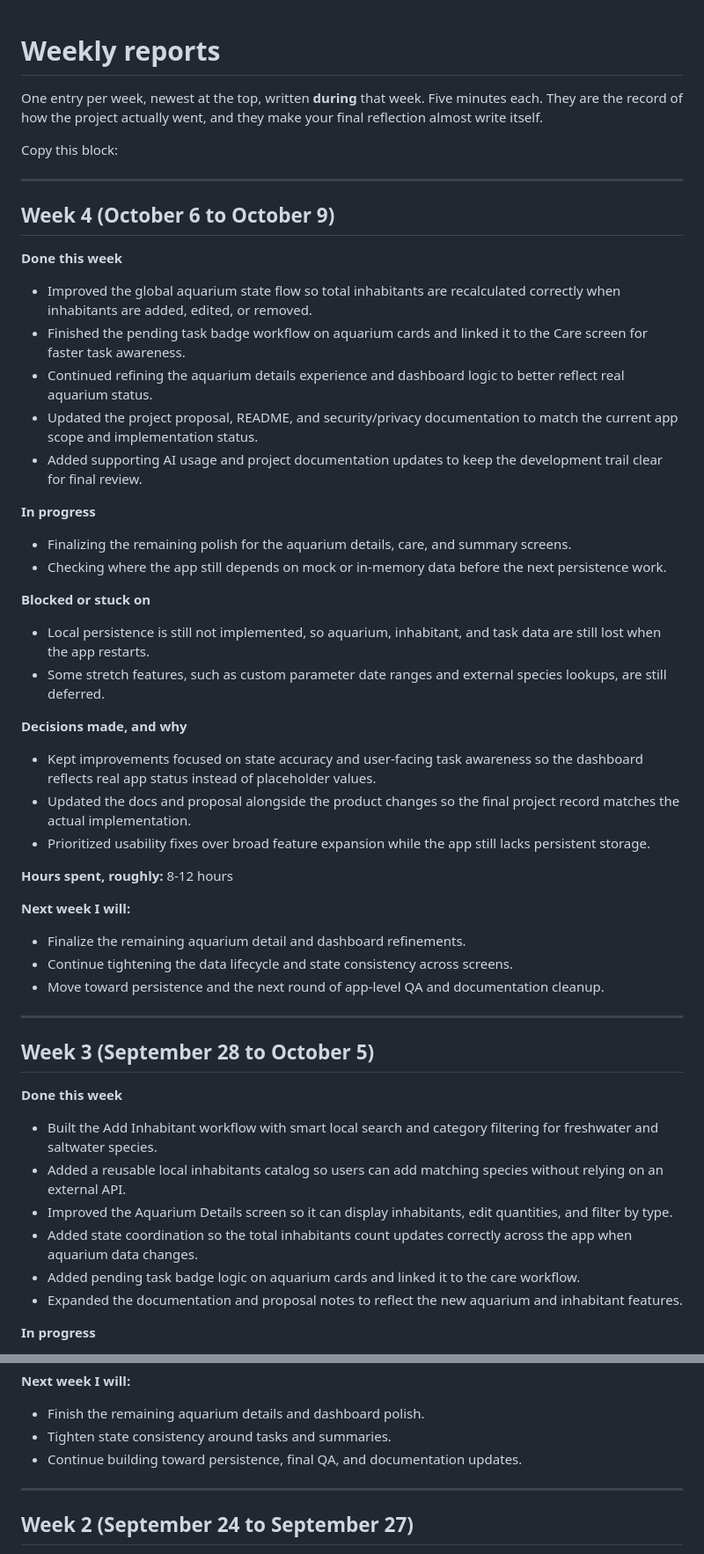
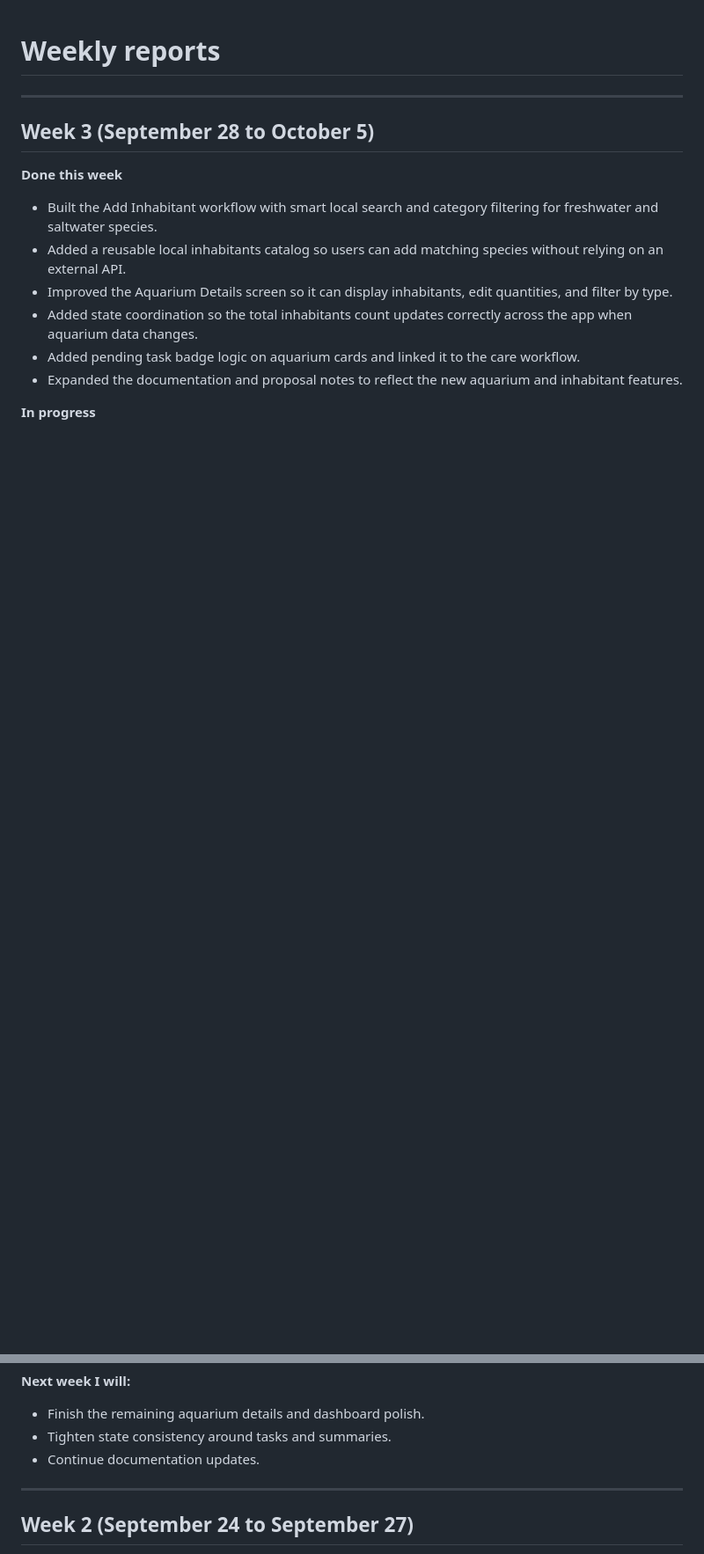
Before and after one commit to vvnrzn/Vivari, a Markdown page: docs/04-weekly-reports.md, 2 parts joined by grey strips. Shown: that part at 88% size. Drawn GitHub-style; blank space fills up the shorter version.

```diff
--- a/docs/04-weekly-reports.md
+++ b/docs/04-weekly-reports.md
@@ -1,41 +1,4 @@
 # Weekly reports
-
-One entry per week, newest at the top, written **during** that week. Five minutes
-each. They are the record of how the project actually went, and they make your
-final reflection almost write itself.
-
-Copy this block:
-
----
-
-## Week 4 (October 6 to October 9)
-
-**Done this week**
-- Improved the global aquarium state flow so total inhabitants are recalculated correctly when inhabitants are added, edited, or removed.
-- Finished the pending task badge workflow on aquarium cards and linked it to the Care screen for faster task awareness.
-- Continued refining the aquarium details experience and dashboard logic to better reflect real aquarium status.
-- Updated the project proposal, README, and security/privacy documentation to match the current app scope and implementation status.
-- Added supporting AI usage and project documentation updates to keep the development trail clear for final review.
-
-**In progress**
-- Finalizing the remaining polish for the aquarium details, care, and summary screens.
-- Checking where the app still depends on mock or in-memory data before the next persistence work.
-
-**Blocked or stuck on**
-- Local persistence is still not implemented, so aquarium, inhabitant, and task data are still lost when the app restarts.
-- Some stretch features, such as custom parameter date ranges and external species lookups, are still deferred.
-
-**Decisions made, and why**
-- Kept improvements focused on state accuracy and user-facing task awareness so the dashboard reflects real app status instead of placeholder values.
-- Updated the docs and proposal alongside the product changes so the final project record matches the actual implementation.
-- Prioritized usability fixes over broad feature expansion while the app still lacks persistent storage.
-
-**Hours spent, roughly:** 8-12 hours
-
-**Next week I will:**
-- Finalize the remaining aquarium detail and dashboard refinements.
-- Continue tightening the data lifecycle and state consistency across screens.
-- Move toward persistence and the next round of app-level QA and documentation cleanup.
 
 ---
 
@@ -68,7 +31,7 @@ Copy this block:
 **Next week I will:**
 - Finish the remaining aquarium details and dashboard polish.
 - Tighten state consistency around tasks and summaries.
-- Continue building toward persistence, final QA, and documentation updates.
+- Continue documentation updates.
 
 ---
 
```
Also changed, not shown: docs/assets/PROJECT/mockup.png (added), 2 other files.
